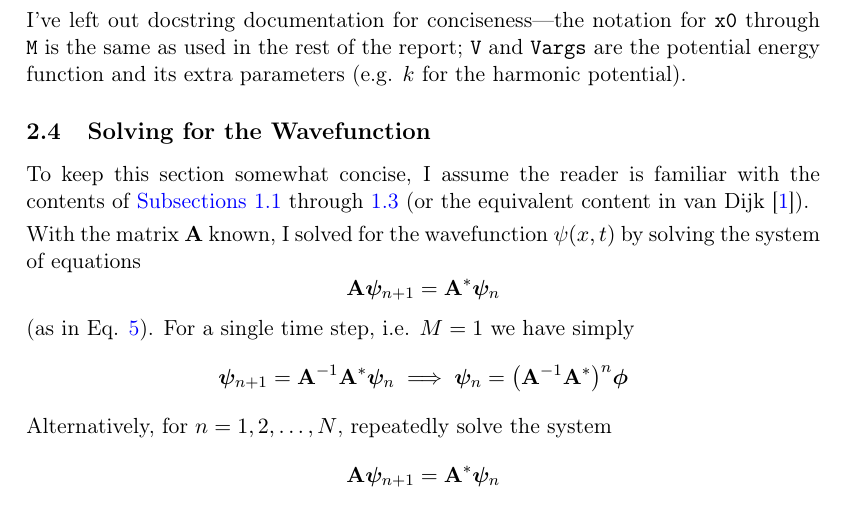
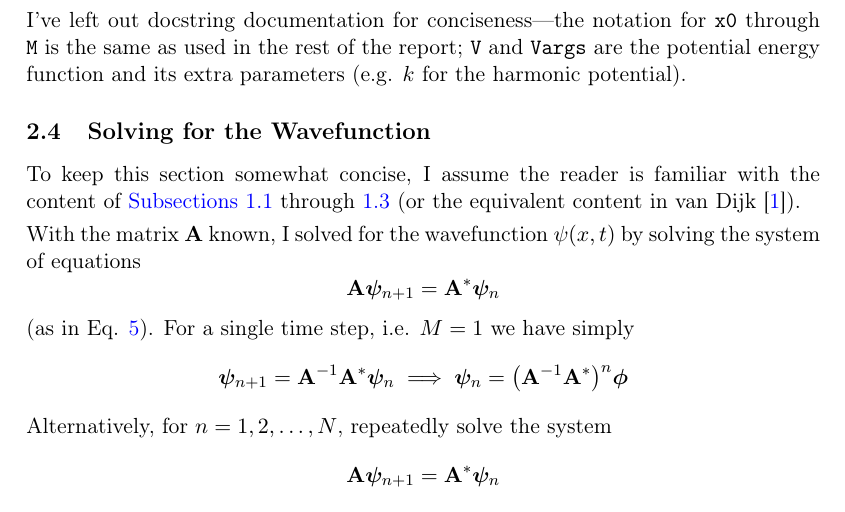
Before and after one commit to ejmastnak/fmf, a LaTeX document (mathematical-physics-computing/10-crank-nicolson/cn-report/cn-report.tex): part of page 8 of 12, cut so that both start at the same text. Compiled offline with pdfLaTeX.

Commit message:
typo fix

```diff
--- a/mathematical-physics-computing/10-crank-nicolson/cn-report/cn-report.tex
+++ b/mathematical-physics-computing/10-crank-nicolson/cn-report/cn-report.tex
@@ -319,7 +319,7 @@ I've left out docstring documentation for conciseness---the notation for \texttt
 
 
 \subsection{Solving for the Wavefunction}
-To keep this section somewhat concise, I assume the reader is familiar with the contents of \hyperref[diff:ss:CN-basic]{Subsections \ref{diff:ss:CN-basic}} through \ref{diff:ss:CN-time} (or the equivalent content in van Dijk \cite{vandijk}).
+To keep this section somewhat concise, I assume the reader is familiar with the content of \hyperref[diff:ss:CN-basic]{Subsections \ref{diff:ss:CN-basic}} through \ref{diff:ss:CN-time} (or the equivalent content in van Dijk \cite{vandijk}).
 
 \vspace{1mm}
 With the matrix $ \mat{A} $ known, I solved for the wavefunction $ \psi(x, t) $ by solving the system of equations
```
Also changed, not shown: mathematical-physics-computing/10-crank-nicolson/cn-report/cn-report.pdf.
